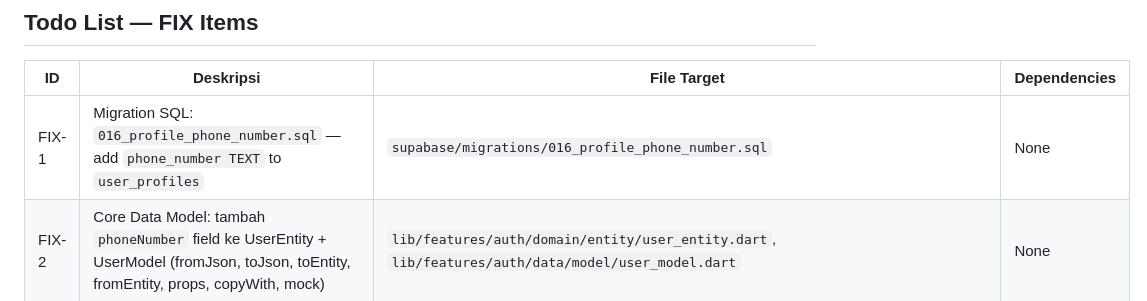
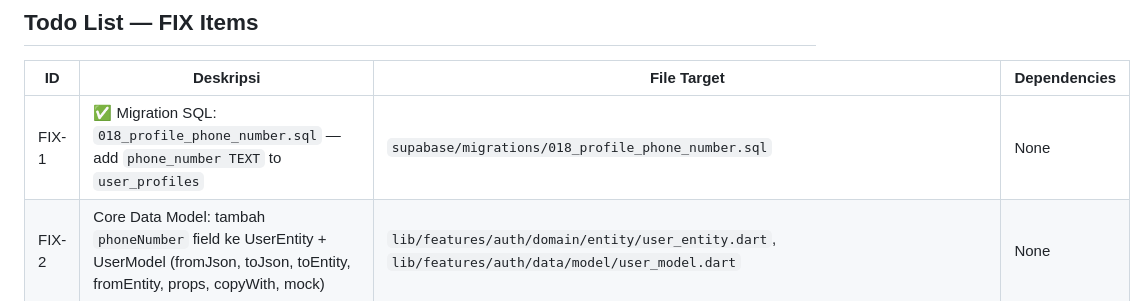
Before and after one commit to fahrezahaydar/health_pal, a Markdown page: docs/progress/profile_page_redesign_plan.md, the part around the change. GitHub-like rendering.

Commit message:
docs: update FIX-1 status to done in profile redesign plan

```diff
--- a/docs/progress/profile_page_redesign_plan.md
+++ b/docs/progress/profile_page_redesign_plan.md
@@ -315,7 +315,7 @@ Step 10: Manual verification (hot reload/restart)
 
 | ID | Deskripsi | File Target | Dependencies |
 |----|-----------|-------------|--------------|
-| FIX-1 | Migration SQL: `016_profile_phone_number.sql` — add `phone_number TEXT` to `user_profiles` | `supabase/migrations/016_profile_phone_number.sql` | None |
+| FIX-1 | ✅ Migration SQL: `018_profile_phone_number.sql` — add `phone_number TEXT` to `user_profiles` | `supabase/migrations/018_profile_phone_number.sql` | None |
 | FIX-2 | Core Data Model: tambah `phoneNumber` field ke UserEntity + UserModel (fromJson, toJson, toEntity, fromEntity, props, copyWith, mock) | `lib/features/auth/domain/entity/user_entity.dart`, `lib/features/auth/data/model/user_model.dart` | None |
 | FIX-3 | Repository Chain: tambah `phoneNumber` param pass-through di ProfileRemoteDataSource.updateProfile → ProfileRepository interface → ProfileRepositoryImpl → UpdateProfileUseCase → EditProfileCubit.updateProfile | `lib/features/profile/data/datasource/profile_remote_datasource.dart`, `lib/features/profile/domain/repository/profile_repository.dart`, `lib/features/profile/data/repository/profile_repository_impl.dart`, `lib/features/profile/domain/usecase/update_profile_usecase.dart`, `lib/features/profile/presentation/bloc/edit_profile/edit_profile_cubit.dart`, `lib/features/profile/presentation/bloc/edit_profile/edit_profile_state.dart` | FIX-2 |
 | FIX-4 | Reusable Widgets: buat 3 widget baru — `ProfileHeader` (avatar + edit overlay + nama + phone), `ProfileMenuTile` (icon + label + chevron), `LogoutMenuTile` (icon merah + "Log Out" merah + confirmation dialog via AppConfirmDialog) | `lib/features/profile/presentation/widget/profile_header.dart`, `lib/features/profile/presentation/widget/profile_menu_tile.dart`, `lib/features/profile/presentation/widget/logout_menu_tile.dart` | None |
```
